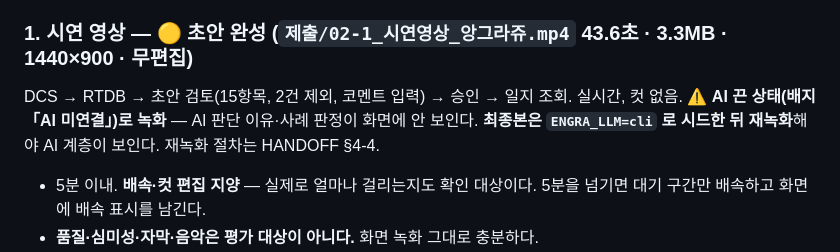
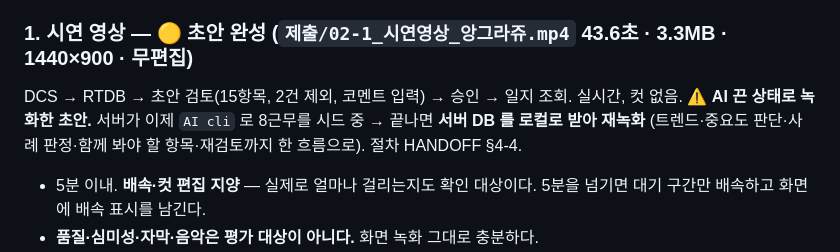
Before and after one commit to ssmo0810/engra, a Markdown page: 제출_체크리스트.md, the part around the change. GitHub-like rendering.

```diff
--- a/제출_체크리스트.md
+++ b/제출_체크리스트.md
@@ -58,8 +58,7 @@ Ground Rule 이 해커톤 정보의 무단 공유를 실격 사유로 두고 있
 
 ### 1. 시연 영상 — 🟡 초안 완성 (`제출/02-1_시연영상_앙그라쥬.mp4` 43.6초 · 3.3MB · 1440×900 · 무편집)
 DCS → RTDB → 초안 검토(15항목, 2건 제외, 코멘트 입력) → 승인 → 일지 조회. 실시간, 컷 없음.
-⚠ **AI 끈 상태(배지 「AI 미연결」)로 녹화** — AI 판단 이유·사례 판정이 화면에 안 보인다.
-**최종본은 `ENGRA_LLM=cli` 로 시드한 뒤 재녹화**해야 AI 계층이 보인다. 재녹화 절차는 HANDOFF §4-4.
+⚠ **AI 끈 상태로 녹화한 초안.** 서버가 이제 `AI cli` 로 8근무를 시드 중 → 끝나면 **서버 DB 를 로컬로 받아 재녹화** (트렌드·중요도 판단·사례 판정·함께 봐야 할 항목·재검토까지 한 흐름으로). 절차 HANDOFF §4-4.
 
 - 5분 이내. **배속·컷 편집 지양** — 실제로 얼마나 걸리는지도 확인 대상이다.
   5분을 넘기면 대기 구간만 배속하고 화면에 배속 표시를 남긴다.
```
Also changed, not shown: HANDOFF.md (+8 -1 lines), status.md (+2 -1 lines).
